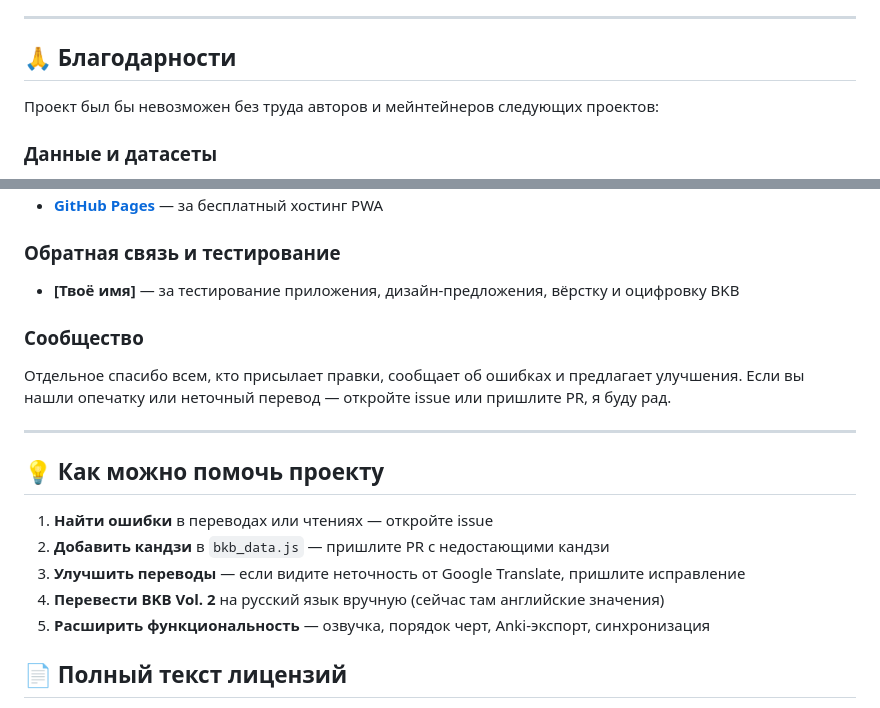
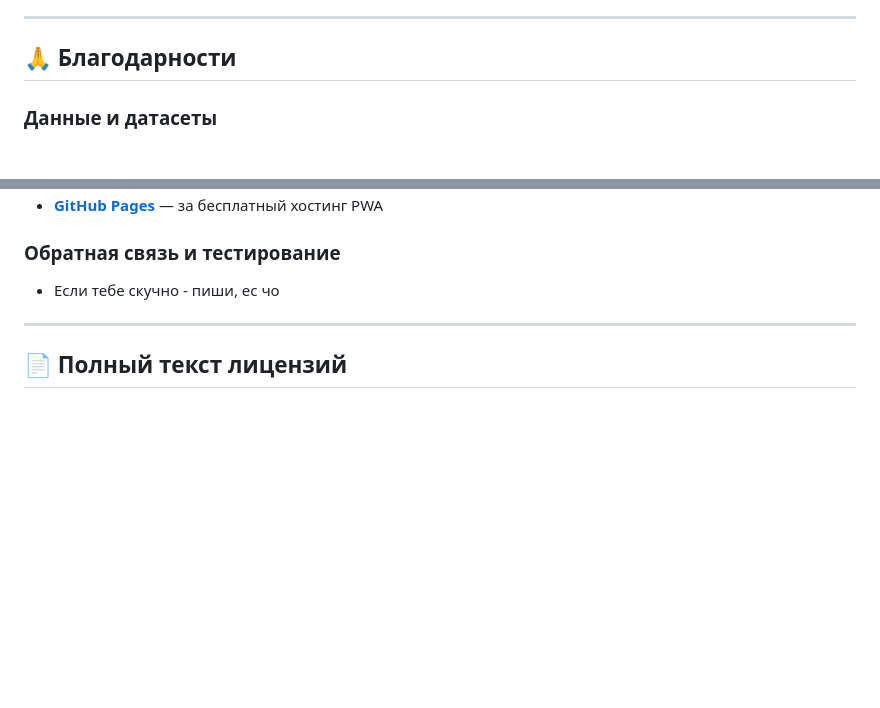
Before and after one commit to Avvallonia/Kanji-Study-Card-App, a Markdown page: README.md, 2 parts joined by grey strips. GitHub-like rendering; blank space fills up the shorter version.

```diff
--- a/README.md
+++ b/README.md
@@ -200,8 +200,6 @@ Google Translate. Результаты перевода **не являются
 
 ## 🙏 Благодарности
 
-Проект был бы невозможен без труда авторов и мейнтейнеров следующих проектов:
-
 ### Данные и датасеты
 
 - **[AnchorI](https://github.com/AnchorI)** — датасет JLPT кандзи с уровнями и описаниями
@@ -218,23 +216,9 @@ Google Translate. Результаты перевода **не являются
 
 ### Обратная связь и тестирование
 
-- **[Твоё имя]** — за тестирование приложения, дизайн-предложения, вёрстку и оцифровку BKB
-
-### Сообщество
-
-Отдельное спасибо всем, кто присылает правки, сообщает об ошибках
-и предлагает улучшения. Если вы нашли опечатку или неточный перевод — откройте
-issue или пришлите PR, я буду рад.
+- Если тебе скучно - пиши, ес чо
 
 ---
-
-## 💡 Как можно помочь проекту
-
-1. **Найти ошибки** в переводах или чтениях — откройте issue
-2. **Добавить кандзи** в `bkb_data.js` — пришлите PR с недостающими кандзи
-3. **Улучшить переводы** — если видите неточность от Google Translate, пришлите исправление
-4. **Перевести BKB Vol. 2** на русский язык вручную (сейчас там английские значения)
-5. **Расширить функциональность** — озвучка, порядок черт, Anki-экспорт, синхронизация
 
 ## 📄 Полный текст лицензий
 
```
